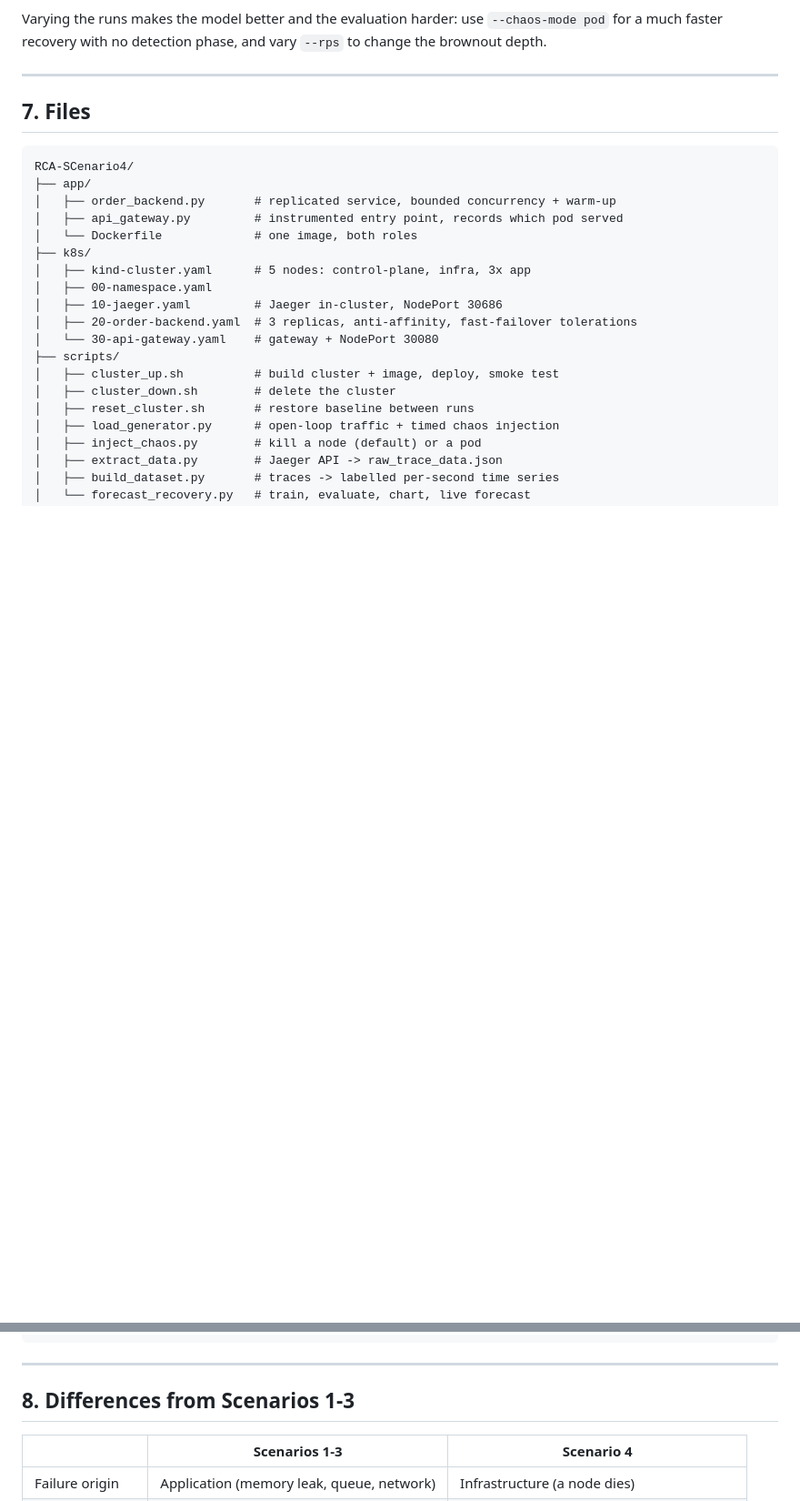
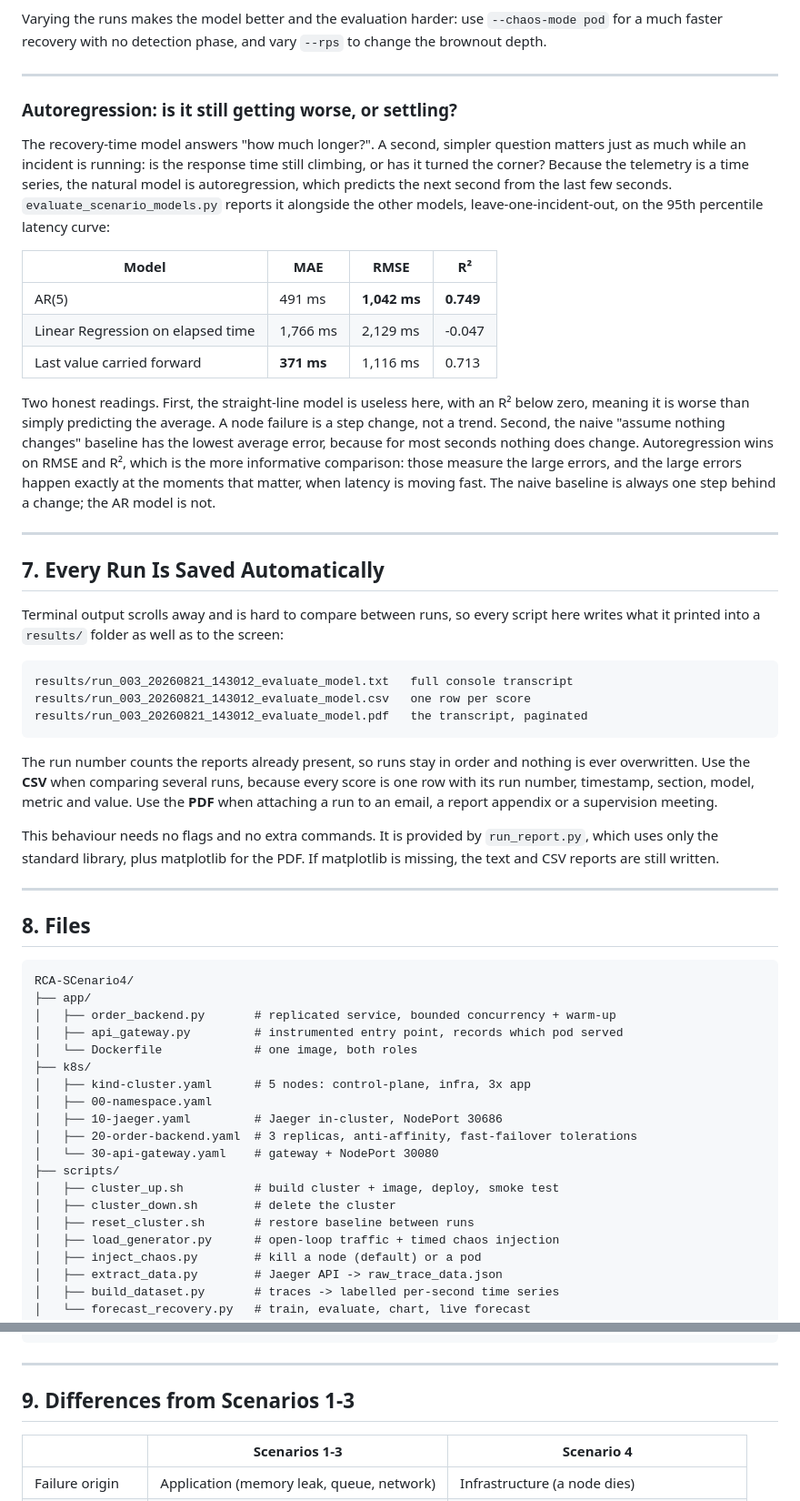
Before and after one commit to SenSeLab26/RCA-SCenario4, a Markdown page: README.md, 2 parts joined by grey strips. Shown at 91% size. GitHub-like rendering; blank space fills up the shorter version.

````diff
--- a/README.md
+++ b/README.md
@@ -257,7 +302,56 @@ Varying the runs makes the model better and the evaluation harder: use
 
 ---
 
-## 7. Files
+### Autoregression: is it still getting worse, or settling?
+
+The recovery-time model answers "how much longer?". A second, simpler question
+matters just as much while an incident is running: is the response time still
+climbing, or has it turned the corner? Because the telemetry is a time series,
+the natural model is autoregression, which predicts the next second from the last
+few seconds. `evaluate_scenario_models.py` reports it alongside the other models,
+leave-one-incident-out, on the 95th percentile latency curve:
+
+| Model | MAE | RMSE | R² |
+| --- | --- | --- | --- |
+| AR(5) | 491 ms | **1,042 ms** | **0.749** |
+| Linear Regression on elapsed time | 1,766 ms | 2,129 ms | -0.047 |
+| Last value carried forward | **371 ms** | 1,116 ms | 0.713 |
+
+Two honest readings. First, the straight-line model is useless here, with an R²
+below zero, meaning it is worse than simply predicting the average. A node
+failure is a step change, not a trend. Second, the naive "assume nothing changes"
+baseline has the lowest average error, because for most seconds nothing does
+change. Autoregression wins on RMSE and R², which is the more informative
+comparison: those measure the large errors, and the large errors happen exactly
+at the moments that matter, when latency is moving fast. The naive baseline is
+always one step behind a change; the AR model is not.
+
+---
+
+## 7. Every Run Is Saved Automatically
+
+Terminal output scrolls away and is hard to compare between runs, so every script
+here writes what it printed into a `results/` folder as well as to the screen:
+
+```text
+results/run_003_20260821_143012_evaluate_model.txt   full console transcript
+results/run_003_20260821_143012_evaluate_model.csv   one row per score
+results/run_003_20260821_143012_evaluate_model.pdf   the transcript, paginated
+```
+
+The run number counts the reports already present, so runs stay in order and
+nothing is ever overwritten. Use the **CSV** when comparing several runs, because
+every score is one row with its run number, timestamp, section, model, metric and
+value. Use the **PDF** when attaching a run to an email, a report appendix or a
+supervision meeting.
+
+This behaviour needs no flags and no extra commands. It is provided by
+`run_report.py`, which uses only the standard library, plus matplotlib for the
+PDF. If matplotlib is missing, the text and CSV reports are still written.
+
+---
+
+## 8. Files
 
 ```text
 RCA-SCenario4/
@@ -289,7 +383,7 @@ RCA-SCenario4/
 
 ---
 
-## 8. Differences from Scenarios 1-3
+## 9. Differences from Scenarios 1-3
 
 | | Scenarios 1-3 | Scenario 4 |
 | --- | --- | --- |
````
Also changed, not shown: other parts of README.md (+70 -25 lines).
